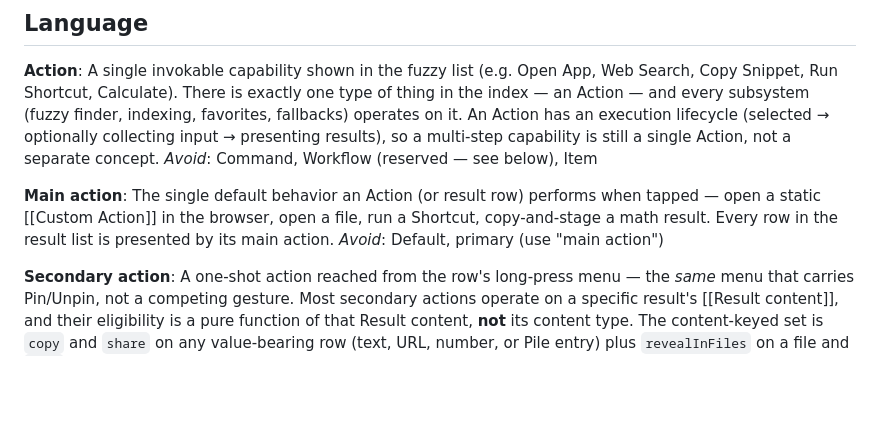
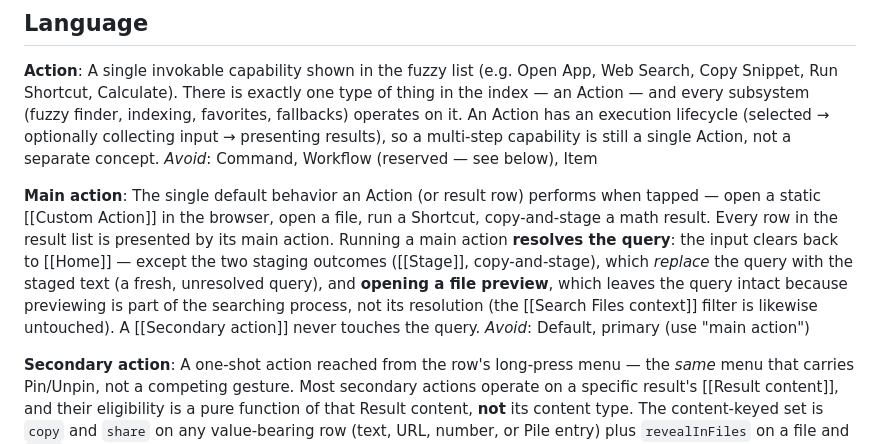
Before and after one commit to Julesseg/Quickie, a Markdown page: CONTEXT.md, the part around one of its changes. Rendered like a GitHub page; blank space fills up the shorter version.

Commit message:
docs(context): record main-action query-resolution rule (#151)

```diff
--- a/CONTEXT.md
+++ b/CONTEXT.md
@@ -9,7 +9,7 @@ A single invokable capability shown in the fuzzy list (e.g. Open App, Web Search
 _Avoid_: Command, Workflow (reserved — see below), Item
 
 **Main action**:
-The single default behavior an Action (or result row) performs when tapped — open a static [[Custom Action]] in the browser, open a file, run a Shortcut, copy-and-stage a math result. Every row in the result list is presented by its main action.
+The single default behavior an Action (or result row) performs when tapped — open a static [[Custom Action]] in the browser, open a file, run a Shortcut, copy-and-stage a math result. Every row in the result list is presented by its main action. Running a main action **resolves the query**: the input clears back to [[Home]] — except the two staging outcomes ([[Stage]], copy-and-stage), which *replace* the query with the staged text (a fresh, unresolved query), and **opening a file preview**, which leaves the query intact because previewing is part of the searching process, not its resolution (the [[Search Files context]] filter is likewise untouched). A [[Secondary action]] never touches the query.
 _Avoid_: Default, primary (use "main action")
 
 **Secondary action**:
```
Also changed, not shown: other parts of CONTEXT.md (+1 -1 lines).
